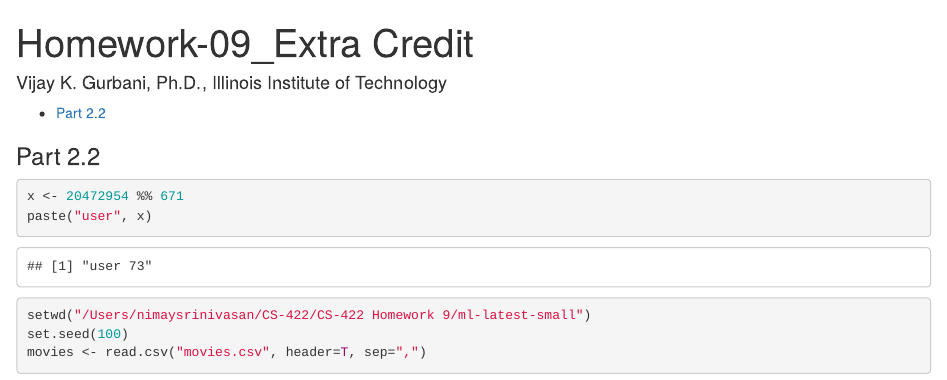
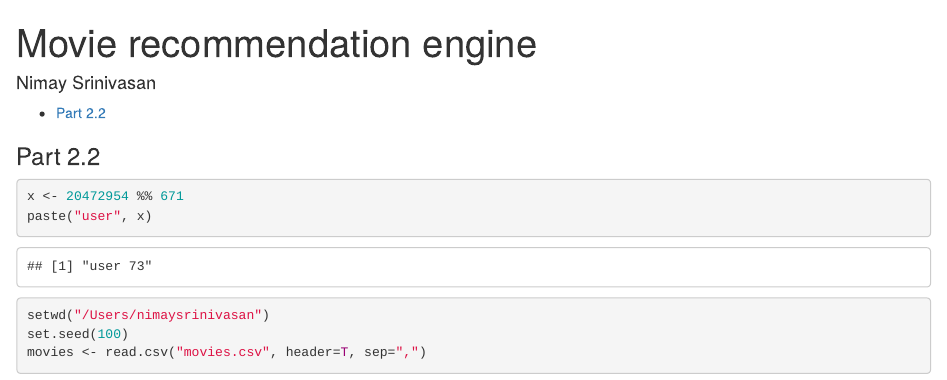
Before and after one commit to nimaycode/Movie-Recommendation-engine-and-assocation-analysis, an R Markdown document (Movie Recommendation engine.Rmd): the page in a window 1100 px wide, from its top. Rendered offline with R 4.5, knitr and Pandoc, with nearby package versions; some code elsewhere in the file could not run offline.

Commit message:
Update Movie Recommendation engine.Rmd

````diff
--- a/Movie Recommendation engine.Rmd
+++ b/Movie Recommendation engine.Rmd
@@ -1,6 +1,6 @@
 ---
-title: "Homework-09_Extra Credit"
-author: "Vijay K. Gurbani, Ph.D., Illinois Institute of Technology"
+title: "Movie recommendation engine"
+author: "Nimay Srinivasan"
 output:
   html_notebook:
     toc: yes
@@ -20,7 +20,7 @@ paste("user", x)
 ```
 
 ```{r}
-setwd("/Users/nimaysrinivasan/CS-422/CS-422 Homework 9/ml-latest-small")
+setwd("/Users/nimaysrinivasan")
 set.seed(100)
 movies <- read.csv("movies.csv", header=T, sep=",")
 sample <- sample(1:nrow(movies), 10)
````
